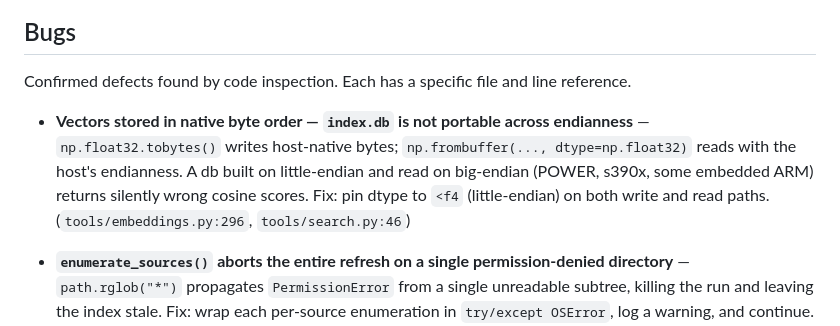
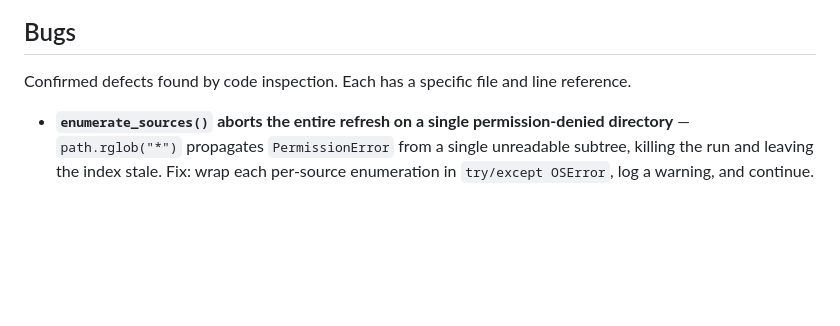
Before and after one commit to hofmockel/less_tokens, a Markdown page: BACKLOG.md, the part around the change. GitHub-like rendering; blank space fills up the shorter version.

```diff
--- a/BACKLOG.md
+++ b/BACKLOG.md
@@ -7,8 +7,6 @@ Planned work not yet started. Maintainer: add `CHANGELOG.md` entry + delete item
 ## Bugs
 
 Confirmed defects found by code inspection. Each has a specific file and line reference.
-
-- **Vectors stored in native byte order — `index.db` is not portable across endianness** — `np.float32.tobytes()` writes host-native bytes; `np.frombuffer(..., dtype=np.float32)` reads with the host's endianness. A db built on little-endian and read on big-endian (POWER, s390x, some embedded ARM) returns silently wrong cosine scores. Fix: pin dtype to `<f4` (little-endian) on both write and read paths. (`tools/embeddings.py:296`, `tools/search.py:46`)
 
 - **`enumerate_sources()` aborts the entire refresh on a single permission-denied directory** — `path.rglob("*")` propagates `PermissionError` from a single unreadable subtree, killing the run and leaving the index stale. Fix: wrap each per-source enumeration in `try/except OSError`, log a warning, and continue. (`tools/embeddings.py:173`)
 - **Heading-dedup `_2` suffix can collide with a literal `## Foo_2` in the same file** — the dedup logic renames repeats to `Foo_2`, but if the source already contains `## Foo_2` literally, both end up with identical `(source_path, source_key)` and the UPSERT silently overwrites. Fix: pre-scan all heading keys for the file and only suffix when the candidate is free, or use an ordinal scheme (`Foo#2`) using a character that cannot appear in a markdown heading. (`tools/embeddings.py:94-99`)
```
Also changed, not shown: continue.md (+4 -18 lines).
